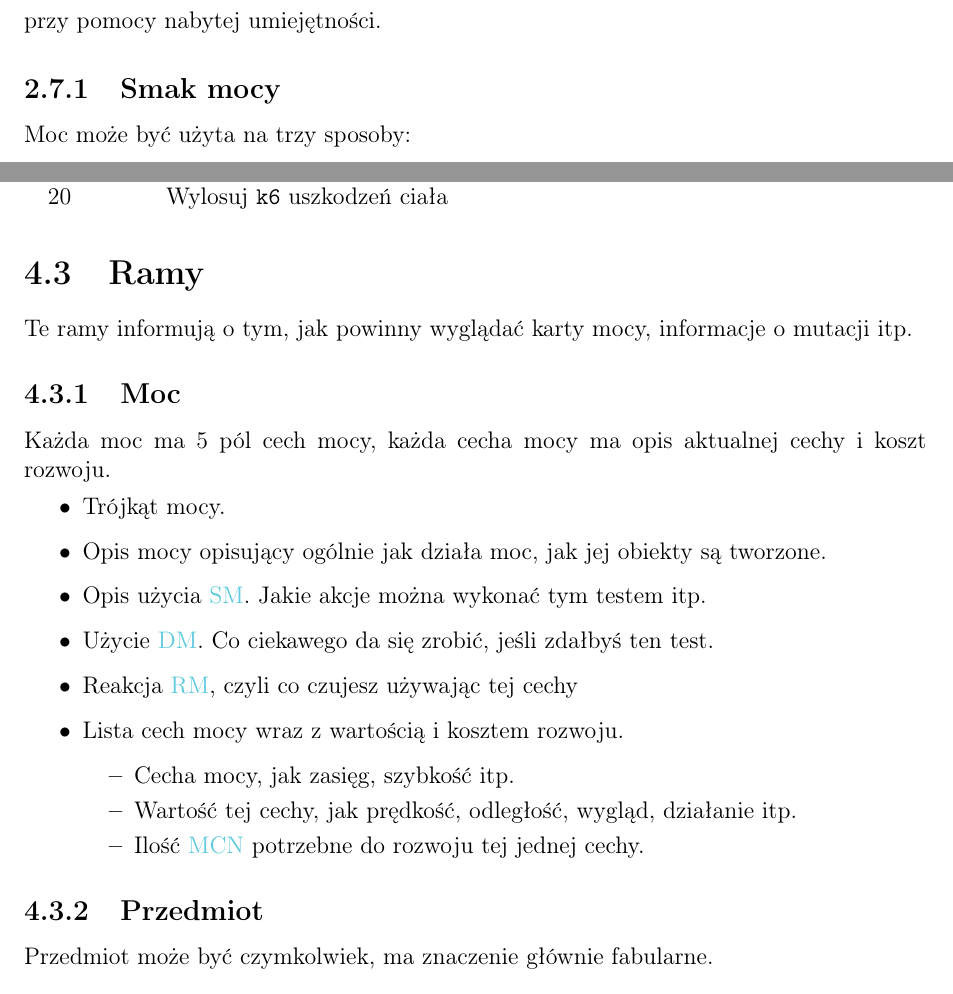
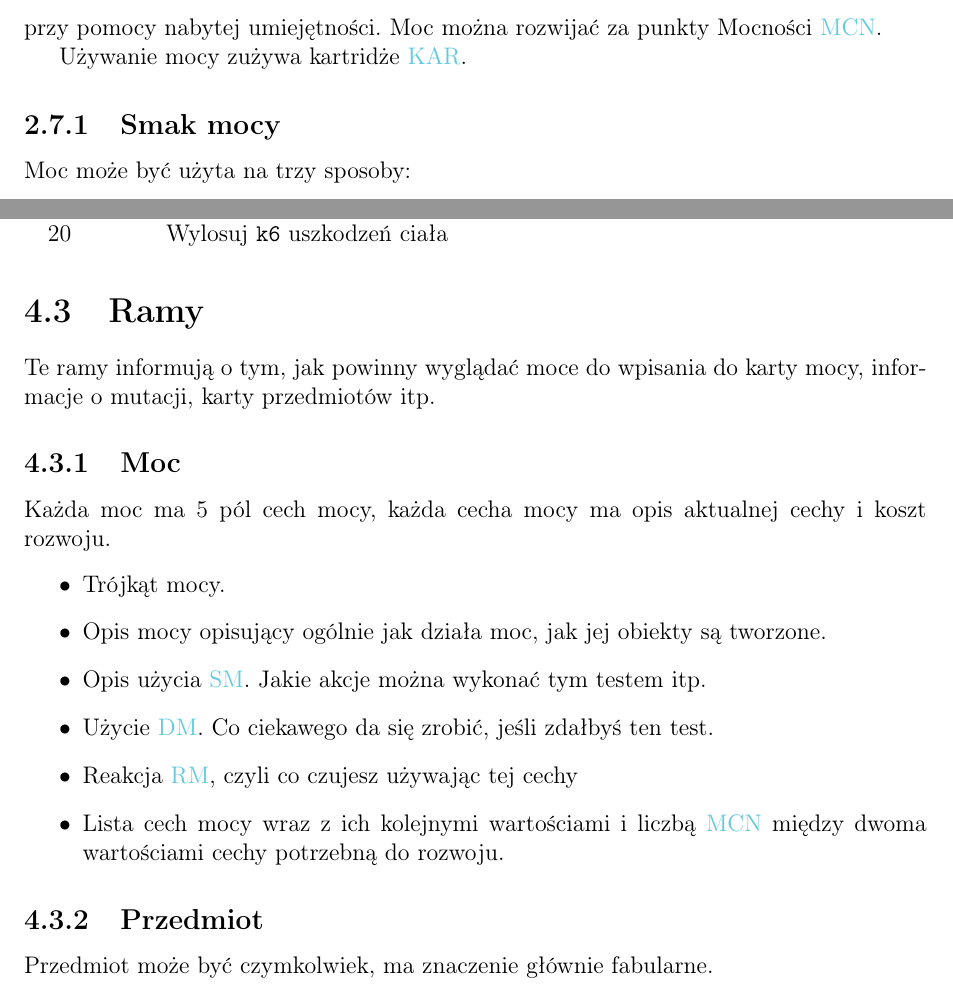
Before and after one commit to Antyradek/kosmoramus, a LaTeX document (docs/main.tex, which reads docs/chapters/description.tex, docs/chapters/lists.tex): two parts of pages 9 and 18 of 20, joined at a grey line, cut at the place of the change. Compiled offline with pdfLaTeX.

Commit message:
Przerób kartę mocy

```diff
--- a/docs/chapters/description.tex
+++ b/docs/chapters/description.tex
@@ -103,6 +103,9 @@ Uszkodzenia mogą być tymczasowe na jedną, lub więcej tur --- w przyszłości
 \section{Moc}
 Każdy gracz posiada jedną supermoc.
 Jest to światłograf podpisany z Bogiem, który wymaga od gracza działania w kierunku większego dobra i aktywnego zwalczania zła przy pomocy nabytej umiejętności.
+Moc można rozwijać za punkty Mocności \xpmcn{}.
+
+Używanie mocy zużywa kartridże \abkar{}.
 
 \subsection{Smak mocy}
 Moc może być użyta na trzy sposoby:
--- a/docs/chapters/lists.tex
+++ b/docs/chapters/lists.tex
@@ -140,7 +140,7 @@ Rzut \dxx{}	&	Opis	\\
 % 20
 
 \section{Ramy}
-Te ramy informują o tym, jak powinny wyglądać karty mocy, informacje o mutacji itp.
+Te ramy informują o tym, jak powinny wyglądać moce do wpisania do karty mocy, informacje o mutacji, karty przedmiotów itp.
 
 \subsection{Moc}
 Każda moc ma 5 pól cech mocy, każda cecha mocy ma opis aktualnej cechy i koszt rozwoju.
@@ -150,12 +150,7 @@ Każda moc ma 5 pól cech mocy, każda cecha mocy ma opis aktualnej cechy i kosz
 \item Opis użycia \absm{}. Jakie akcje można wykonać tym testem itp.
 \item Użycie \abdm{}. Co ciekawego da się zrobić, jeśli zdałbyś ten test.
 \item Reakcja \abrm{}, czyli co czujesz używając tej cechy
-\item Lista cech mocy wraz z wartością i kosztem rozwoju.
-\begin{itemize}
- \item Cecha mocy, jak zasięg, szybkość itp.
- \item Wartość tej cechy, jak prędkość, odległość, wygląd, działanie itp.
- \item Ilość \xpmcn{} potrzebne do rozwoju tej jednej cechy.
-\end{itemize}
+\item Lista cech mocy wraz z ich kolejnymi wartościami i liczbą \xpmcn{} między dwoma wartościami cechy potrzebną do rozwoju.
 \end{itemize}
 
 \subsection{Przedmiot}
```
Also changed, not shown: docs/main.pdf, src/power.pdf, src/power.svg.
